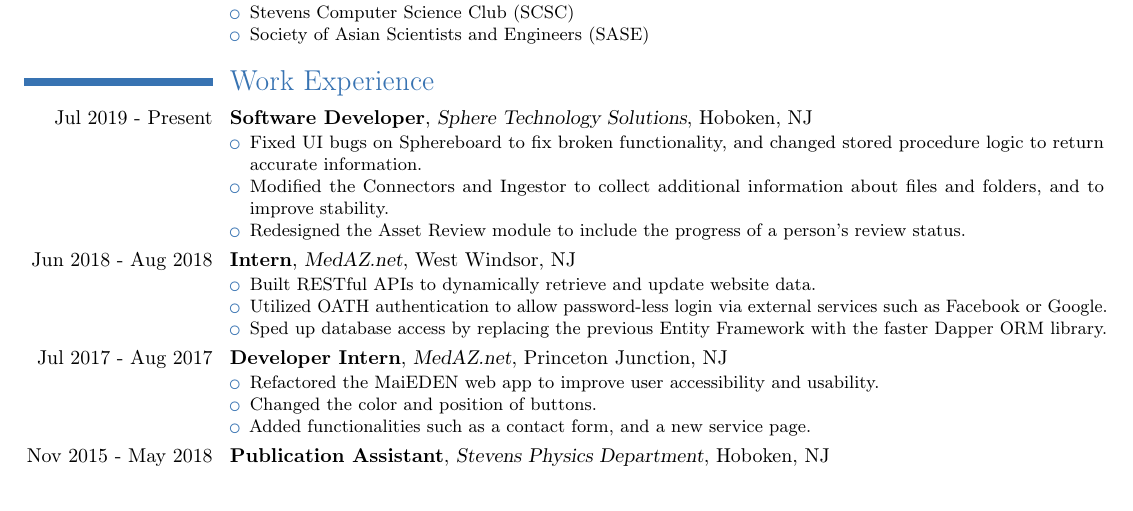
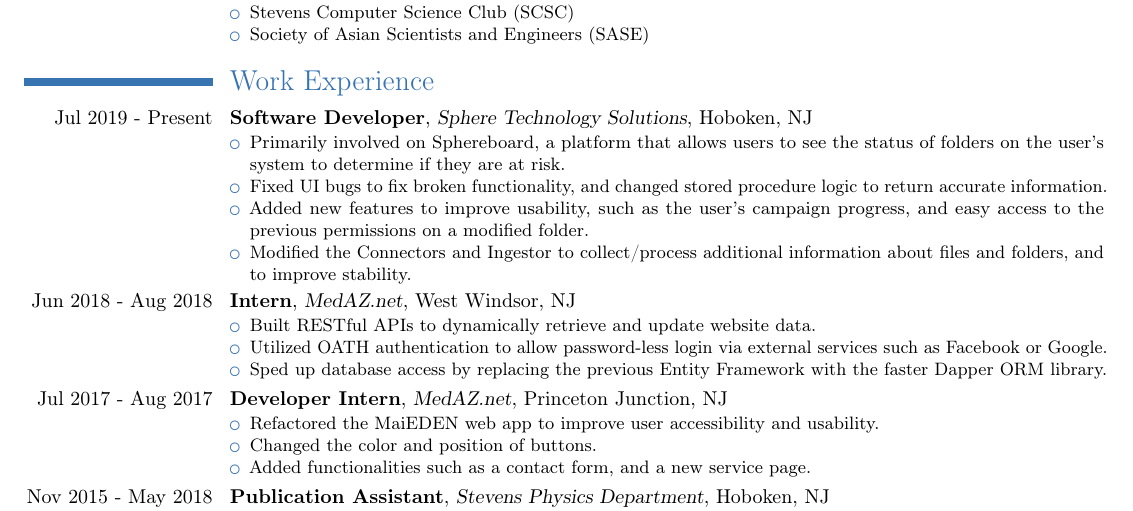
Before and after one commit to rzhou10/Resume, a LaTeX CV (resume.tex): part of the page, cut so that both start at the same text, the shorter picture padded with empty space. Compiled offline with pdfLaTeX.

Commit message:
Reworded Sphere

```diff
--- a/resume.tex
+++ b/resume.tex
@@ -31,9 +31,10 @@
 \section{Work Experience}
 \cventry{Jul 2019 - Present}{Software Developer}{Sphere Technology Solutions}{Hoboken, NJ}{}{
     \begin{itemize}
-        \item Fixed UI bugs on Sphereboard to fix broken functionality, and changed stored procedure logic to return accurate information.
-        \item Modified the Connectors and Ingestor to collect additional information about files and folders, and to improve stability.
-        \item Redesigned the Asset Review module to include the progress of a person's review status.
+        \item Primarily involved on Sphereboard, a platform that allows users to see the status of folders on the user's system to determine if they are at risk.
+        \item Fixed UI bugs to fix broken functionality, and changed stored procedure logic to return accurate information.
+        \item Added new features to improve usability, such as the user’s campaign progress, and easy access to the previous permissions on a modified folder.
+        \item Modified the Connectors and Ingestor to collect/process additional information about files and folders, and to improve stability.
 \end{itemize}
 }
 \cventry{Jun 2018 - Aug 2018}{Intern}{MedAZ.net}{West Windsor, NJ}{}{
```
